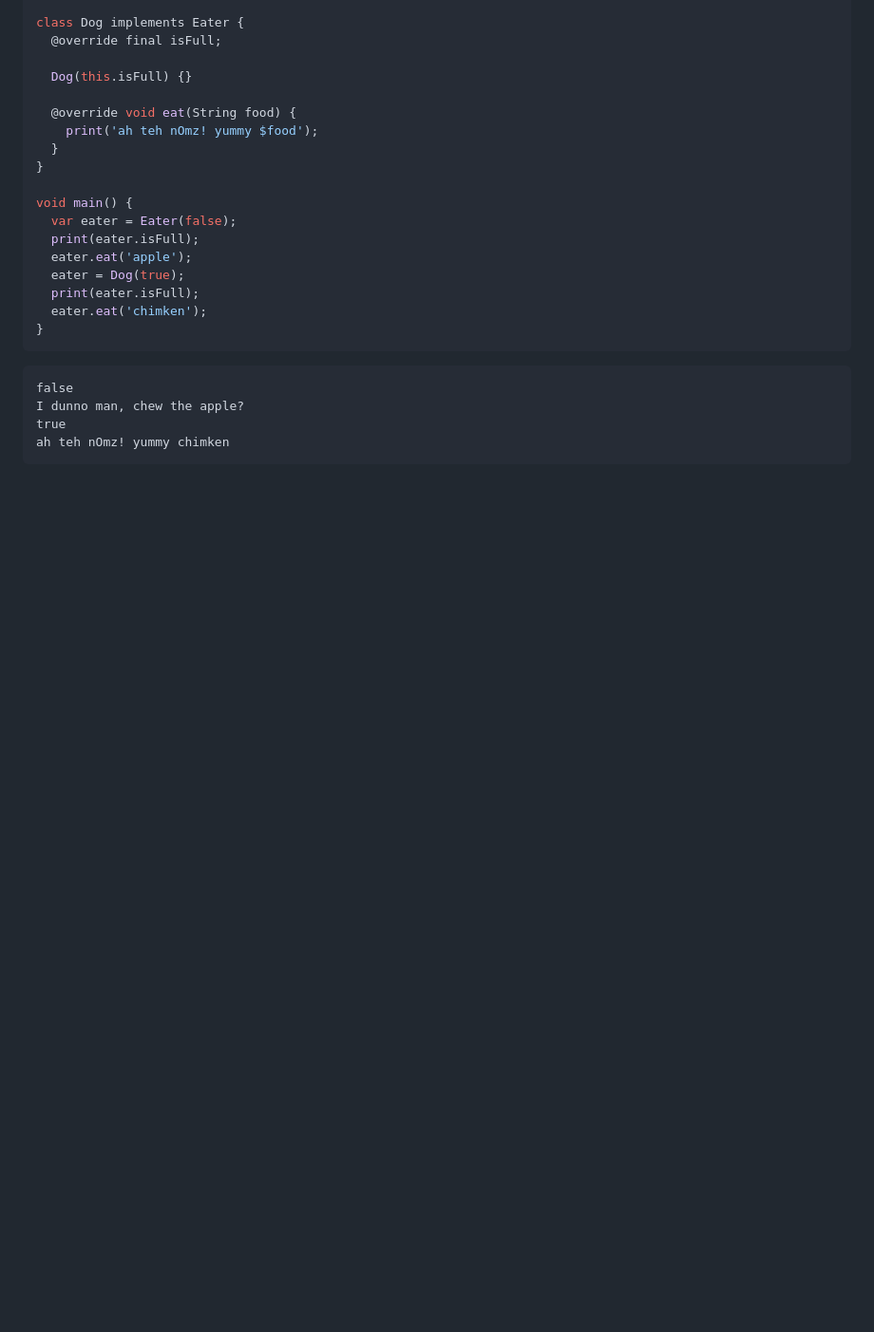
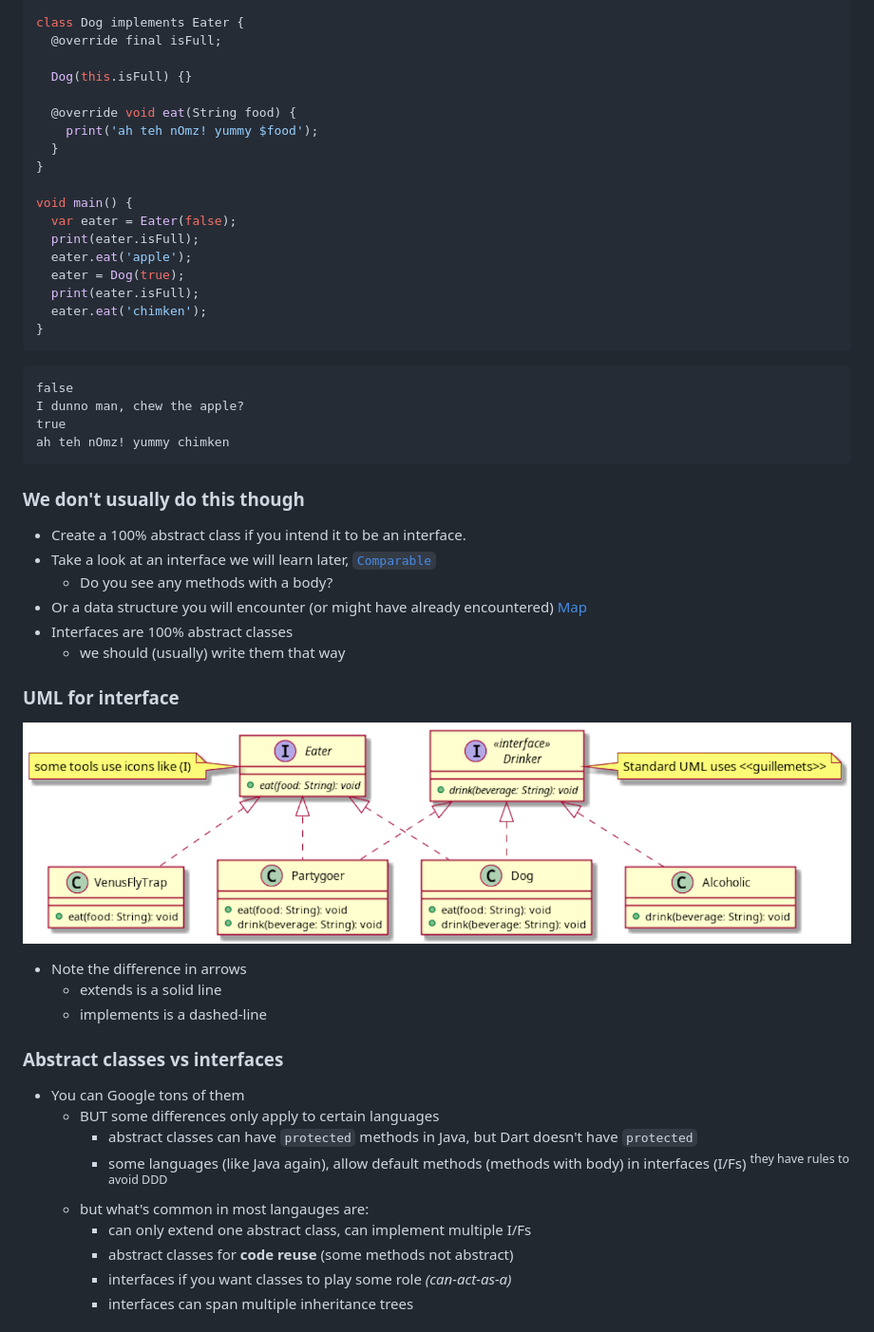
Before and after one commit to psse-cpu/se-1223-inheritance-slides, a Markdown page: interfaces.md, the part around the change printed below. Shown: that part at 95% size. Rendered like a GitHub page; pictures changed too: images/interface-uml.png (added); blank space fills up the shorter version.

Commit message:
finish inheritance and polymorphism advanced content

```diff
--- a/interfaces.md
+++ b/interfaces.md
@@ -136,3 +137,43 @@ I dunno man, chew the apple?
 true
 ah teh nOmz! yummy chimken
 </pre>
+
+
+
+### We don't usually do this though
+
+* Create a 100% abstract class if you intend it to be an interface.
+* Take a look at an interface we will learn later, [`Comparable`](https://github.com/dart-lang/sdk/blob/caebd6700d5ece73b5566b33ff1daecb91dac500/sdk/lib/core/comparable.dart)
+  - Do you see any methods with a body?
+* Or a data structure you will encounter (or might have already encountered)
+  [Map](https://github.com/dart-lang/sdk/blob/caebd6700d5ece73b5566b33ff1daecb91dac500/sdk/lib/core/map.dart)
+* Interfaces are 100% abstract classes
+  - we should (usually) write them that way
+
+
+
+### UML for interface
+
+![interface uml](images/interface-uml.png)
+
+* Note the difference in arrows
+  - extends is a solid line
+  - implements is a dashed-line
+
+
+
+### Abstract classes vs interfaces
+
+* You can Google tons of them
+  - BUT some differences only apply to certain languages
+    + abstract classes can have `protected` methods in Java, but Dart doesn't have `protected`
+    + some languages (like Java again), allow default methods (methods with body) in interfaces
+      (I/Fs) <sup style="color: blue">they have rules to avoid DDD</sup>
+  - but what's common in most langauges are:
+    + can only extend one abstract class, can implement multiple I/Fs
+    + abstract classes for **code reuse** (some methods not abstract)
+    + interfaces if you want classes to play some role _(can-act-as-a)_
+    + interfaces can span multiple inheritance trees
+
+
+
```
Also changed, not shown: other parts of interfaces.md (+76 -1 lines), principles.md (added, +115 -0 lines), images/change.png (added), images/complexity.jpeg (added), images/open-closed.png (added), images/solid.jpg (added), images/whistler.png (added), 2 other files.
